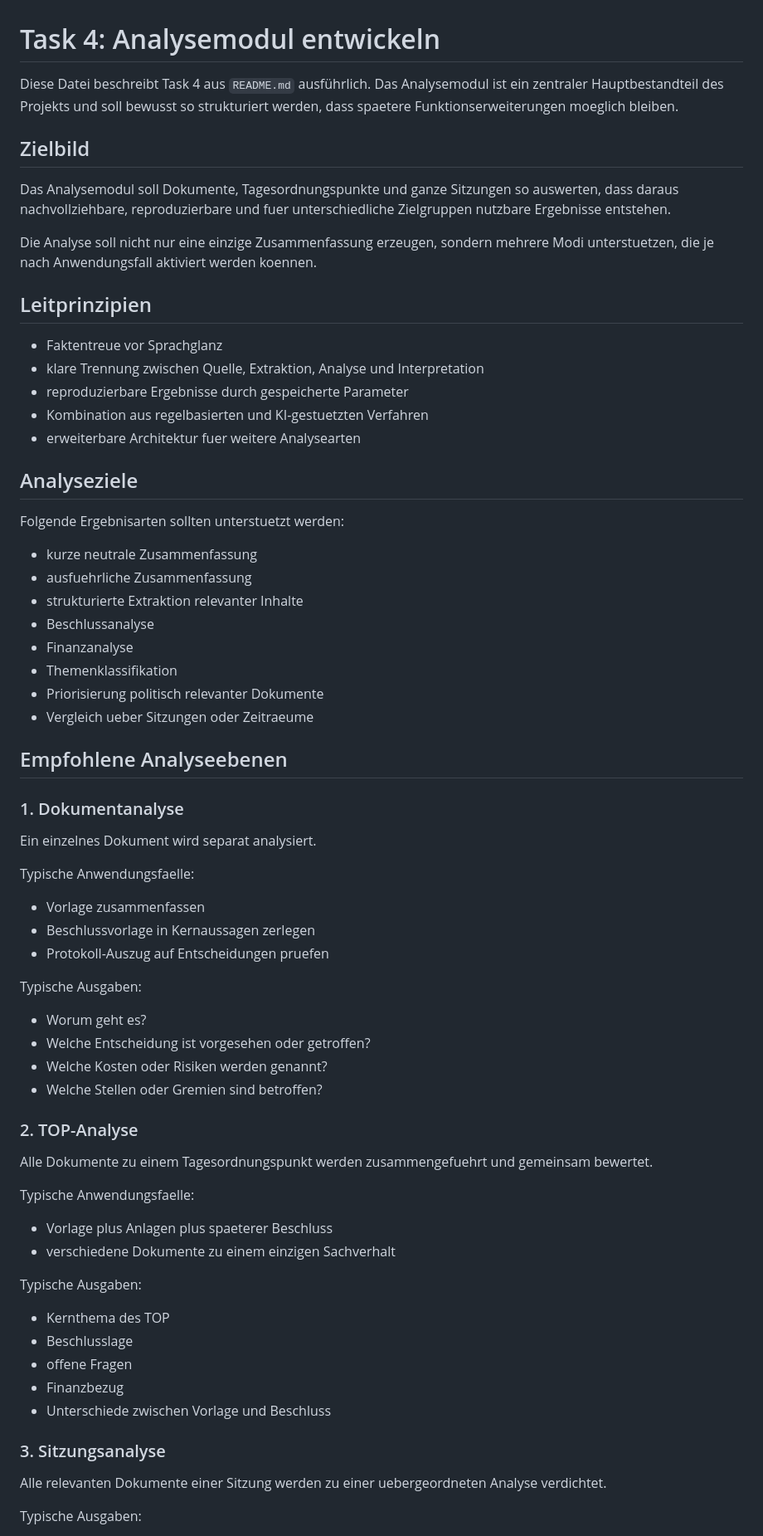
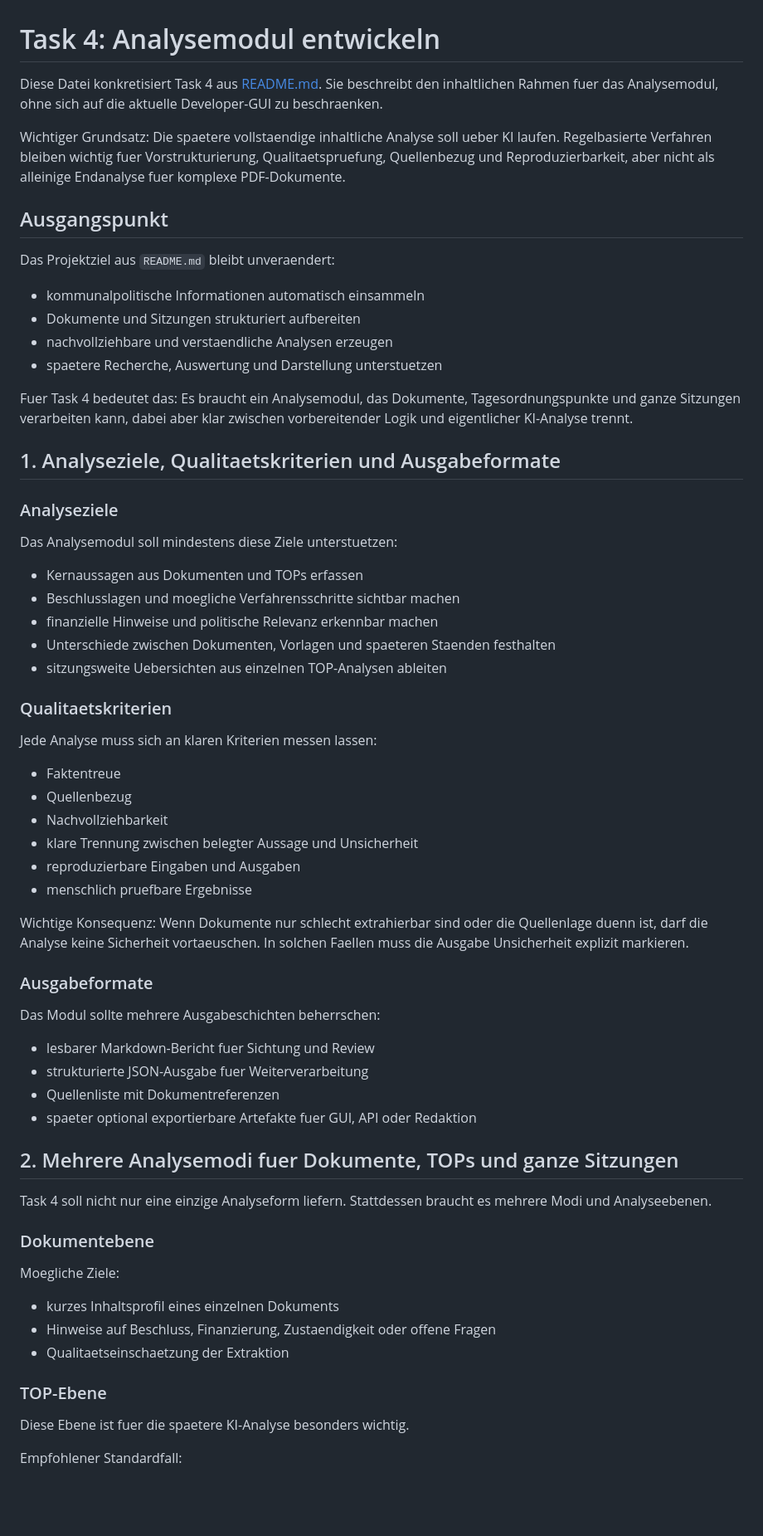
Before and after one commit to WehkingDiane/ratsi_melle, a Markdown page: README_TASK4.md, the part around one of its changes. Shown at 83% size. Rendered like a GitHub page; blank space fills up the shorter version.

Commit message:
Rewrite Task 4 README around KI analysis plan

```diff
--- a/README_TASK4.md
+++ b/README_TASK4.md
@@ -1,73 +1,72 @@
 # Task 4: Analysemodul entwickeln
 
-Diese Datei beschreibt Task 4 aus `README.md` ausführlich. Das Analysemodul ist ein zentraler Hauptbestandteil des Projekts und soll bewusst so strukturiert werden, dass spaetere Funktionserweiterungen moeglich bleiben.
+Diese Datei konkretisiert Task 4 aus [README.md](/mnt/c/users/diane/git/ratsi_melle/README.md). Sie beschreibt den inhaltlichen Rahmen fuer das Analysemodul, ohne sich auf die aktuelle Developer-GUI zu beschraenken.
 
-## Zielbild
+Wichtiger Grundsatz:
+Die spaetere vollstaendige inhaltliche Analyse soll ueber KI laufen. Regelbasierte Verfahren bleiben wichtig fuer Vorstrukturierung, Qualitaetspruefung, Quellenbezug und Reproduzierbarkeit, aber nicht als alleinige Endanalyse fuer komplexe PDF-Dokumente.
 
-Das Analysemodul soll Dokumente, Tagesordnungspunkte und ganze Sitzungen so auswerten, dass daraus nachvollziehbare, reproduzierbare und fuer unterschiedliche Zielgruppen nutzbare Ergebnisse entstehen.
+## Ausgangspunkt
 
-Die Analyse soll nicht nur eine einzige Zusammenfassung erzeugen, sondern mehrere Modi unterstuetzen, die je nach Anwendungsfall aktiviert werden koennen.
+Das Projektziel aus `README.md` bleibt unveraendert:
 
-## Leitprinzipien
+- kommunalpolitische Informationen automatisch einsammeln
+- Dokumente und Sitzungen strukturiert aufbereiten
+- nachvollziehbare und verstaendliche Analysen erzeugen
+- spaetere Recherche, Auswertung und Darstellung unterstuetzen
 
-- Faktentreue vor Sprachglanz
-- klare Trennung zwischen Quelle, Extraktion, Analyse und Interpretation
-- reproduzierbare Ergebnisse durch gespeicherte Parameter
-- Kombination aus regelbasierten und KI-gestuetzten Verfahren
-- erweiterbare Architektur fuer weitere Analysearten
+Fuer Task 4 bedeutet das:
+Es braucht ein Analysemodul, das Dokumente, Tagesordnungspunkte und ganze Sitzungen verarbeiten kann, dabei aber klar zwischen vorbereitender Logik und eigentlicher KI-Analyse trennt.
 
-## Analyseziele
+## 1. Analyseziele, Qualitaetskriterien und Ausgabeformate
 
-Folgende Ergebnisarten sollten unterstuetzt werden:
+### Analyseziele
 
-- kurze neutrale Zusammenfassung
-- ausfuehrliche Zusammenfassung
-- strukturierte Extraktion relevanter Inhalte
-- Beschlussanalyse
-- Finanzanalyse
-- Themenklassifikation
-- Priorisierung politisch relevanter Dokumente
-- Vergleich ueber Sitzungen oder Zeitraeume
+Das Analysemodul soll mindestens diese Ziele unterstuetzen:
 
-## Empfohlene Analyseebenen
+- Kernaussagen aus Dokumenten und TOPs erfassen
+- Beschlusslagen und moegliche Verfahrensschritte sichtbar machen
+- finanzielle Hinweise und politische Relevanz erkennbar machen
+- Unterschiede zwischen Dokumenten, Vorlagen und spaeteren Staenden festhalten
+- sitzungsweite Uebersichten aus einzelnen TOP-Analysen ableiten
 
-### 1. Dokumentanalyse
+### Qualitaetskriterien
 
-Ein einzelnes Dokument wird separat analysiert.
+Jede Analyse muss sich an klaren Kriterien messen lassen:
 
-Typische Anwendungsfaelle:
+- Faktentreue
+- Quellenbezug
+- Nachvollziehbarkeit
+- klare Trennung zwischen belegter Aussage und Unsicherheit
+- reproduzierbare Eingaben und Ausgaben
+- menschlich pruefbare Ergebnisse
 
-- Vorlage zusammenfassen
-- Beschlussvorlage in Kernaussagen zerlegen
-- Protokoll-Auszug auf Entscheidungen pruefen
+Wichtige Konsequenz:
+Wenn Dokumente nur schlecht extrahierbar sind oder die Quellenlage duenn ist, darf die Analyse keine Sicherheit vortaeuschen. In solchen Faellen muss die Ausgabe Unsicherheit explizit markieren.
 
-Typische Ausgaben:
+### Ausgabeformate
 
-- Worum geht es?
-- Welche Entscheidung ist vorgesehen oder getroffen?
-- Welche Kosten oder Risiken werden genannt?
-- Welche Stellen oder Gremien sind betroffen?
+Das Modul sollte mehrere Ausgabeschichten beherrschen:
 
-### 2. TOP-Analyse
+- lesbarer Markdown-Bericht fuer Sichtung und Review
+- strukturierte JSON-Ausgabe fuer Weiterverarbeitung
+- Quellenliste mit Dokumentreferenzen
+- spaeter optional exportierbare Artefakte fuer GUI, API oder Redaktion
 
-Alle Dokumente zu einem Tagesordnungspunkt werden zusammengefuehrt und gemeinsam bewertet.
+## 2. Mehrere Analysemodi fuer Dokumente, TOPs und ganze Sitzungen
 
-Typische Anwendungsfaelle:
+Task 4 soll nicht nur eine einzige Analyseform liefern. Stattdessen braucht es mehrere Modi und Analyseebenen.
 
-- Vorlage plus Anlagen plus spaeterer Beschluss
-- verschiedene Dokumente zu einem einzigen Sachverhalt
+### Dokumentebene
 
-Typische Ausgaben:
+Moegliche Ziele:
 
-- Kernthema des TOP
-- Beschlusslage
-- offene Fragen
-- Finanzbezug
-- Unterschiede zwischen Vorlage und Beschluss
+- kurzes Inhaltsprofil eines einzelnen Dokuments
+- Hinweise auf Beschluss, Finanzierung, Zustaendigkeit oder offene Fragen
+- Qualitaetseinschaetzung der Extraktion
 
-### 3. Sitzungsanalyse
+### TOP-Ebene
 
-Alle relevanten Dokumente einer Sitzung werden zu einer uebergeordneten Analyse verdichtet.
+Diese Ebene ist fuer die spaetere KI-Analyse besonders wichtig.
 
-Typische Ausgaben:
+Empfohlener Standardfall:
 
```
Also changed, not shown: other parts of README_TASK4.md (+90 -149 lines).
